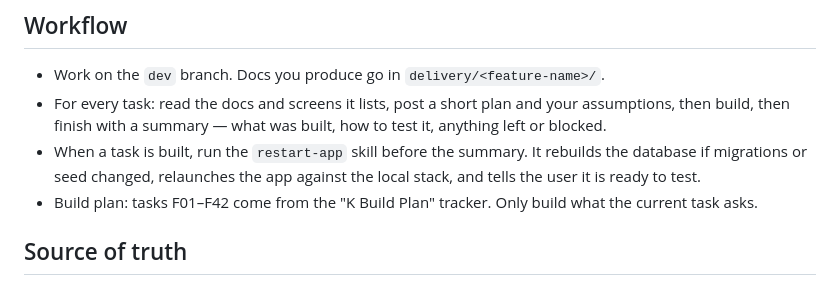
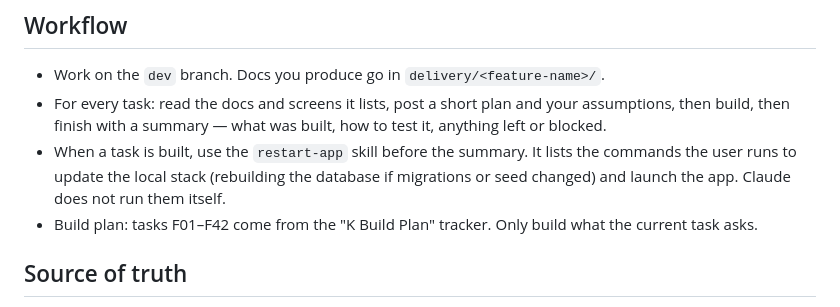
Before and after one commit to vibolkhan/k-e-commerce, a Markdown page: CLAUDE.md, the part around the change. Rendered like a GitHub page.

Commit message:
chore: restart-app lists the commands to run instead of running them
Co-Authored-By: Claude Opus 5.5 <noreply@anthropic.com>

```diff
--- a/CLAUDE.md
+++ b/CLAUDE.md
@@ -3,7 +3,7 @@
 ## Workflow
 - Work on the `dev` branch. Docs you produce go in `delivery/<feature-name>/`.
 - For every task: read the docs and screens it lists, post a short plan and your assumptions, then build, then finish with a summary — what was built, how to test it, anything left or blocked.
-- When a task is built, run the `restart-app` skill before the summary. It rebuilds the database if migrations or seed changed, relaunches the app against the local stack, and tells the user it is ready to test.
+- When a task is built, use the `restart-app` skill before the summary. It lists the commands the user runs to update the local stack (rebuilding the database if migrations or seed changed) and launch the app. Claude does not run them itself.
 - Build plan: tasks F01–F42 come from the "K Build Plan" tracker. Only build what the current task asks.
 
 ## Source of truth
```
Also changed, not shown: 1 other file.
